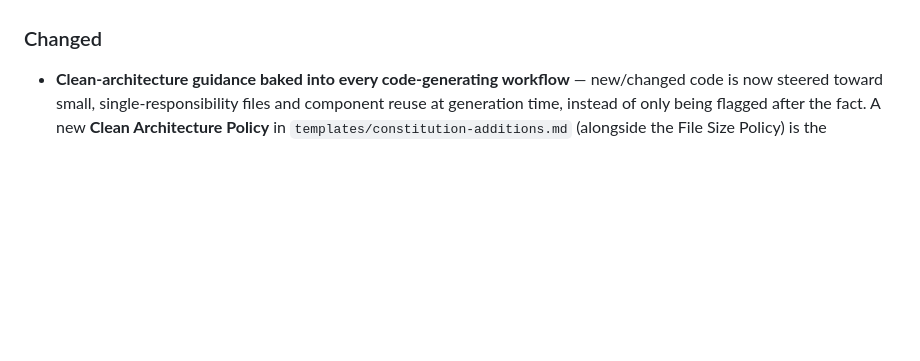
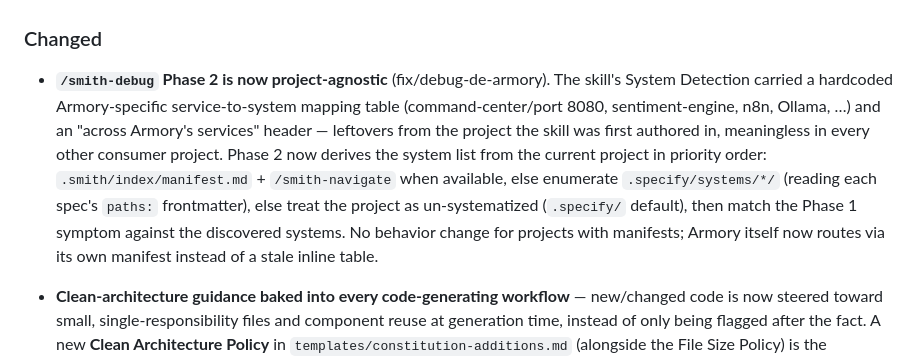
Before and after one commit to ATTCKDigital/smith, a Markdown page: CHANGELOG.md, the part around the change. Drawn GitHub-style; blank space fills up the shorter version.

```diff
--- a/CHANGELOG.md
+++ b/CHANGELOG.md
@@ -43,6 +43,19 @@ and this project adheres to [Semantic Versioning](https://semver.org/spec/v2.0.0
   - **Known follow-ups (not in this PR)**: `skills/smith/SKILL.md` and `skills/smith-finish/SKILL.md` also create markers via inline heredoc and would benefit from the same migration. Out of scope per spec §A3 (which scoped to the four workflow skills). Bank as a follow-up. The regex false-positives in the gate's redirection guard (e.g. `echo "->" matches `, `2>&1` corner cases inside `$(...)` capture) are tracked separately (bank entry pending) — out of scope per Q8 answer A.
 
 ### Changed
+
+- **`/smith-debug` Phase 2 is now project-agnostic** (fix/debug-de-armory). The
+  skill's System Detection carried a hardcoded Armory-specific service-to-system
+  mapping table (command-center/port 8080, sentiment-engine, n8n, Ollama, …) and
+  an "across Armory's services" header — leftovers from the project the skill
+  was first authored in, meaningless in every other consumer project. Phase 2
+  now derives the system list from the current project in priority order:
+  `.smith/index/manifest.md` + `/smith-navigate` when available, else enumerate
+  `.specify/systems/*/` (reading each spec's `paths:` frontmatter), else treat
+  the project as un-systematized (`.specify/` default), then match the Phase 1
+  symptom against the discovered systems. No behavior change for projects with
+  manifests; Armory itself now routes via its own manifest instead of a stale
+  inline table.
 
 - **Clean-architecture guidance baked into every code-generating workflow** — new/changed code is now steered toward small, single-responsibility files and component reuse at generation time, instead of only being flagged after the fact. A new **Clean Architecture Policy** in `templates/constitution-additions.md` (alongside the File Size Policy) is the canonical, inherited source: single responsibility, reuse over duplication (via `/smith-navigate` / `.smith/index/`), intention-revealing names, small files, with a scope note that `/smith-bugfix` applies it only to code the fix adds/changes (no refactoring untouched code). The code-writing skills reference it:
   - `skills/smith-new/SKILL.md` Phase 4 (Plan Generation) — **Clean-Architecture & Reuse Requirements** block: consult the manifest to reuse existing components before proposing new files, prescribe a decomposed file structure against the File Size Policy (300 soft / 500 decompose), reference `/clean-code`. Includes a nudge to build `.smith/index/` up front so reuse detection is fast.
```
Also changed, not shown: skills/smith-debug/SKILL.md (+10 -18 lines).
